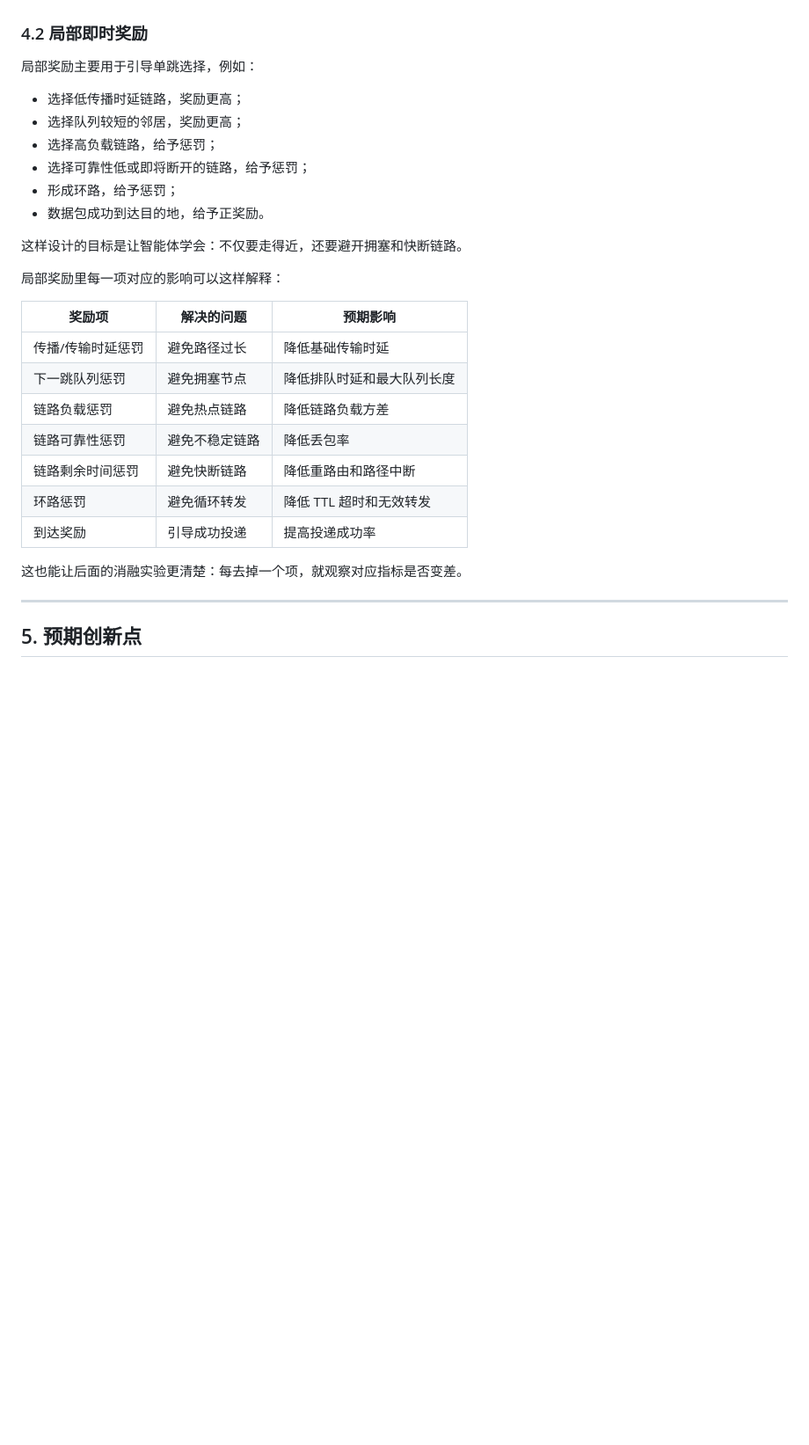
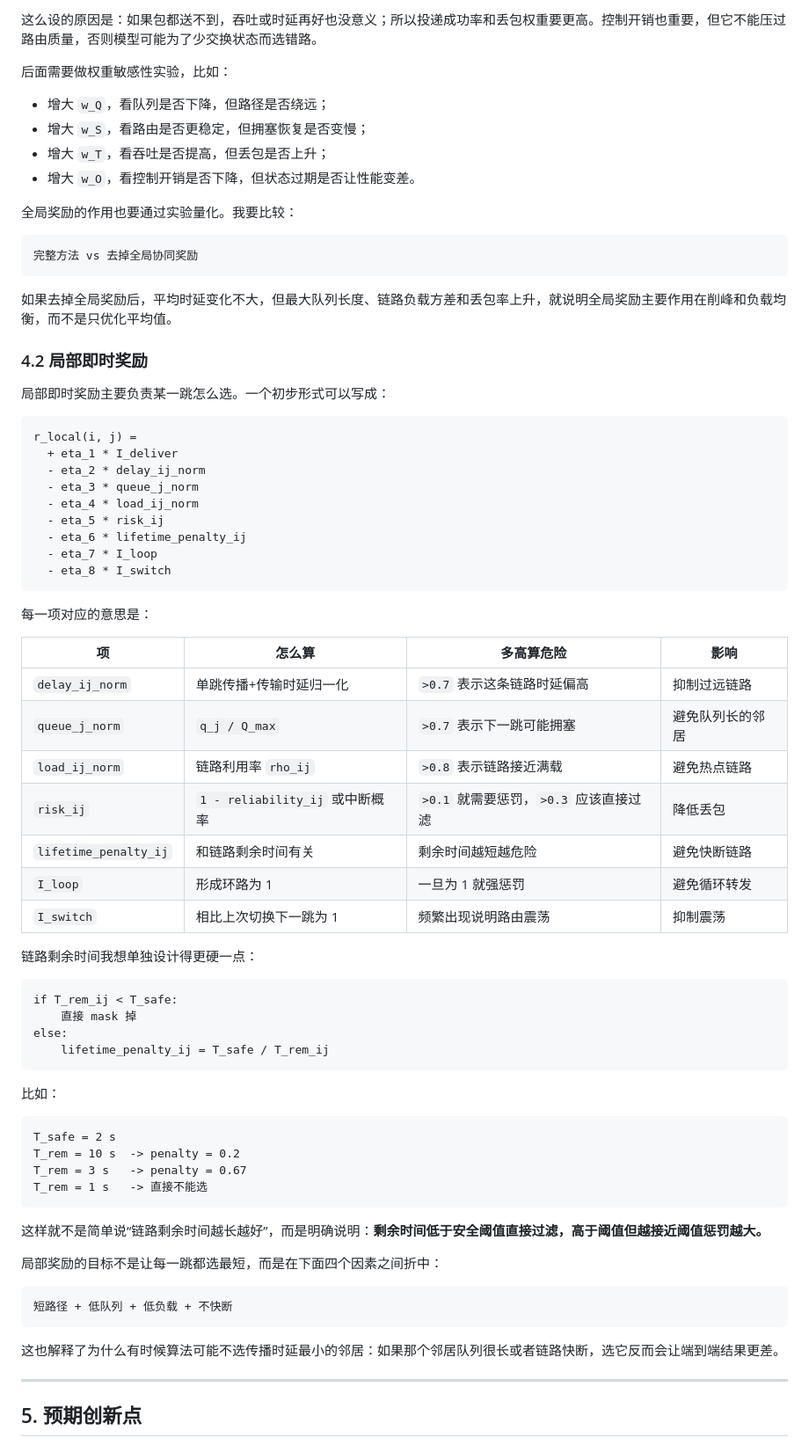
Before and after one commit to tmt-123-bit/leo-routing, a Markdown page: README.md, the part around one of its changes. Shown at 88% size. Drawn GitHub-style; blank space fills up the shorter version.

````diff
--- a/README.md
+++ b/README.md
@@ -274,30 +321,75 @@ T_safe > T_queue + T_transmission + T_propagation + T_margin
+这么设的原因是：如果包都送不到，吞吐或时延再好也没意义；所以投递成功率和丢包权重要更高。控制开销也重要，但它不能压过路由质量，否则模型可能为了少交换状态而选错路。
+
+后面需要做权重敏感性实验，比如：
+
+- 增大 `w_Q`，看队列是否下降，但路径是否绕远；
+- 增大 `w_S`，看路由是否更稳定，但拥塞恢复是否变慢；
+- 增大 `w_T`，看吞吐是否提高，但丢包是否上升；
+- 增大 `w_O`，看控制开销是否下降，但状态过期是否让性能变差。
+
+全局奖励的作用也要通过实验量化。我要比较：
+
+```text
+完整方法 vs 去掉全局协同奖励
+```
+
+如果去掉全局奖励后，平均时延变化不大，但最大队列长度、链路负载方差和丢包率上升，就说明全局奖励主要作用在削峰和负载均衡，而不是只优化平均值。
 
 ### 4.2 局部即时奖励
 
-局部奖励主要用于引导单跳选择，例如：
+局部即时奖励主要负责某一跳怎么选。一个初步形式可以写成：
 
-- 选择低传播时延链路，奖励更高；
-- 选择队列较短的邻居，奖励更高；
-- 选择高负载链路，给予惩罚；
-- 选择可靠性低或即将断开的链路，给予惩罚；
-- 形成环路，给予惩罚；
-- 数据包成功到达目的地，给予正奖励。
+```text
+r_local(i, j) =
+  + eta_1 * I_deliver
+  - eta_2 * delay_ij_norm
+  - eta_3 * queue_j_norm
+  - eta_4 * load_ij_norm
+  - eta_5 * risk_ij
+  - eta_6 * lifetime_penalty_ij
+  - eta_7 * I_loop
+  - eta_8 * I_switch
+```
 
-这样设计的目标是让智能体学会：不仅要走得近，还要避开拥塞和快断链路。
+每一项对应的意思是：
 
-局部奖励里每一项对应的影响可以这样解释：
+| 项 | 怎么算 | 多高算危险 | 影响 |
+|---|---|---|---|
+| `delay_ij_norm` | 单跳传播+传输时延归一化 | `>0.7` 表示这条链路时延偏高 | 抑制过远链路 |
+| `queue_j_norm` | `q_j / Q_max` | `>0.7` 表示下一跳可能拥塞 | 避免队列长的邻居 |
+| `load_ij_norm` | 链路利用率 `rho_ij` | `>0.8` 表示链路接近满载 | 避免热点链路 |
+| `risk_ij` | `1 - reliability_ij` 或中断概率 | `>0.1` 就需要惩罚，`>0.3` 应该直接过滤 | 降低丢包 |
+| `lifetime_penalty_ij` | 和链路剩余时间有关 | 剩余时间越短越危险 | 避免快断链路 |
+| `I_loop` | 形成环路为 1 | 一旦为 1 就强惩罚 | 避免循环转发 |
+| `I_switch` | 相比上次切换下一跳为 1 | 频繁出现说明路由震荡 | 抑制震荡 |
 
-| 奖励项 | 解决的问题 | 预期影响 |
-|---|---|---|
-| 传播/传输时延惩罚 | 避免路径过长 | 降低基础传输时延 |
-| 下一跳队列惩罚 | 避免拥塞节点 | 降低排队时延和最大队列长度 |
-| 链路负载惩罚 | 避免热点链路 | 降低链路负载方差 |
-| 链路可靠性惩罚 | 避免不稳定链路 | 降低丢包率 |
-| 链路剩余时间惩罚 | 避免快断链路 | 降低重路由和路径中断 |
-| 环路惩罚 | 避免循环转发 | 降低 TTL 超时和无效转发 |
-| 到达奖励 | 引导成功投递 | 提高投递成功率 |
+链路剩余时间我想单独设计得更硬一点：
 
-这也能让后面的消融实验更清楚：每去掉一个项，就观察对应指标是否变差。
+```text
+if T_rem_ij < T_safe:
+    直接 mask 掉
+else:
+    lifetime_penalty_ij = T_safe / T_rem_ij
+```
+
+比如：
+
+```text
+T_safe = 2 s
+T_rem = 10 s  -> penalty = 0.2
+T_rem = 3 s   -> penalty = 0.67
+T_rem = 1 s   -> 直接不能选
+```
+
+这样就不是简单说“链路剩余时间越长越好”，而是明确说明：**剩余时间低于安全阈值直接过滤，高于阈值但越接近阈值惩罚越大。**
+
+局部奖励的目标不是让每一跳都选最短，而是在下面四个因素之间折中：
+
+```text
+短路径 + 低队列 + 低负载 + 不快断
+```
+
+这也解释了为什么有时候算法可能不选传播时延最小的邻居：如果那个邻居队列很长或者链路快断，选它反而会让端到端结果更差。
 
 ---
 
````
Also changed, not shown: other parts of README.md (+83 -20 lines).
